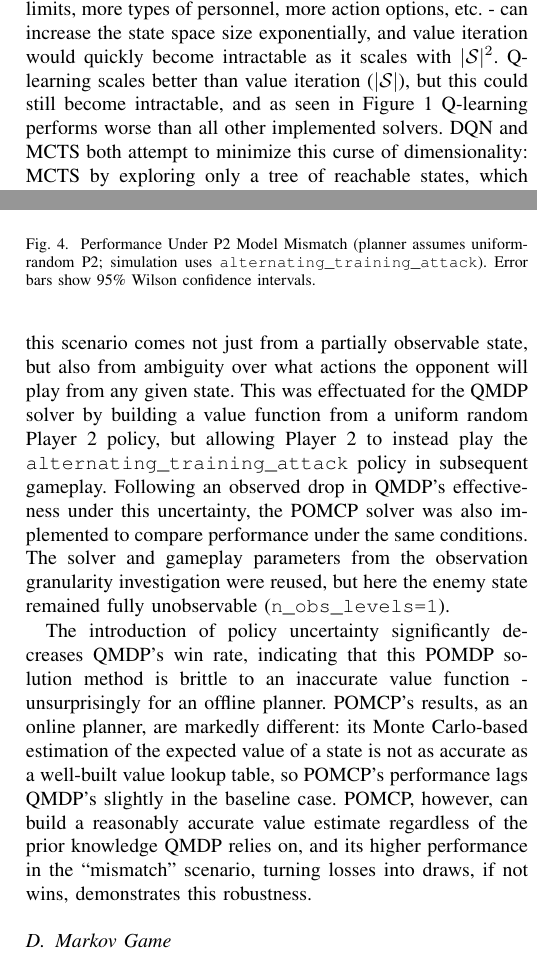
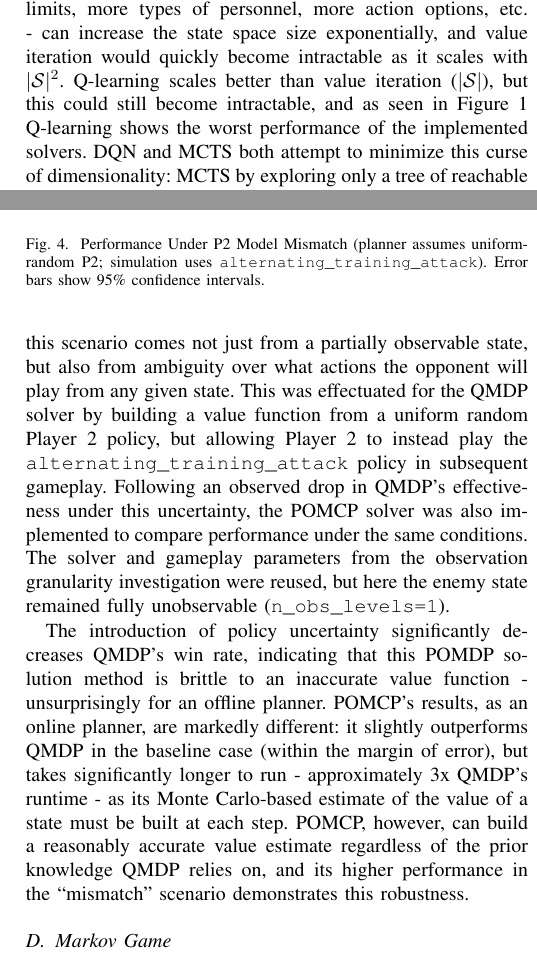
Before and after one commit to jackedmetalnerd/DMU_Final_Project, a LaTeX paper (docs/latex/final_report/sola_hoffman_final_project.tex): two parts of the columns of pages 4 and 5 of 5, joined at a grey line, cut so that both start at the same text. Compiled offline with pdfLaTeX.

Commit message:
updated/completed MDP and POMDP results

```diff
--- a/docs/latex/final_report/sola_hoffman_final_project.tex
+++ b/docs/latex/final_report/sola_hoffman_final_project.tex
@@ -411,12 +411,13 @@ it converges to the optimal value function, from which a greedy policy can be
 directly extracted. However, this performance comes at the cost of additional
 computation time, since the value iteration solution method iterates over the
 entire state space, where approximate solvers need only a sufficient sample of
-states. For the current state dimensions, this is very tractable, converging in approximately 30 seconds, but future increases in complexity -
+states. For the current state dimensions, this is very tractable, converging
+in approximately 30 seconds, but future increases in complexity -
 higher troop or resource limits, more types of personnel, more action options,
 etc. - can increase the state space size exponentially, and value iteration
 would quickly become intractable as it scales with $|\mathcal{S}|^2$. Q-learning scales
 better than value iteration ($|\mathcal{S}|$), but this could still become intractable, and
-as seen in Figure~\ref{fig:mdp-solvers} Q-learning performs worse than all other
+as seen in Figure~\ref{fig:mdp-solvers} Q-learning shows the worst performance of the
 implemented solvers. DQN and MCTS both attempt to minimize this curse of
 dimensionality: MCTS by exploring only a tree of reachable states, which would
 scale well to large state spaces, though it trades quality for this scalability,
@@ -487,19 +488,19 @@ but here the enemy state remained fully unobservable (\texttt{n\_obs\_levels=1})
 \includegraphics[width=\columnwidth]{fig_mismatch}
 \caption{Performance Under P2 Model Mismatch (planner assumes
 uniform-random P2; simulation uses \texttt{alternating\_training\_attack}).
-  Error bars show 95\% Wilson confidence intervals.}
+  Error bars show 95\% confidence intervals.}
 \label{fig:mismatch}
 \end{figure}
 
 The introduction of policy uncertainty significantly decreases QMDP's win
 rate, indicating that this POMDP solution method is brittle to an inaccurate
 value function - unsurprisingly for an offline planner. POMCP's results, as
-an online planner, are markedly different: its Monte Carlo-based estimation
-of the expected value of a state is not as accurate as a well-built value
-lookup table, so POMCP's performance lags QMDP's slightly in the baseline
-case. POMCP, however, can build a reasonably accurate value estimate regardless
-of the prior knowledge QMDP relies on, and its higher performance in the
-``mismatch'' scenario, turning losses into draws, if not wins, demonstrates
+an online planner, are markedly different: it slightly outperforms QMDP in the
+baseline case (within the margin of error), but takes significantly longer to
+run - approximately 3x QMDP's runtime - as its Monte Carlo-based estimate of
+the value of a state must be built at each step. POMCP, however, can build a
+reasonably accurate value estimate regardless of the prior knowledge QMDP
+relies on, and its higher performance in the ``mismatch'' scenario demonstrates
 this robustness.
 
 \subsection{Markov Game}
```
Also changed, not shown: docs/latex/final_report/fig_mdp_solvers.png, docs/latex/final_report/fig_mismatch.png, docs/latex/final_report/sola_hoffman_final_project.pdf, docs/latex/final_report/sola_hoffman_final_project.tex (12 more changed lines), 9 other files.
